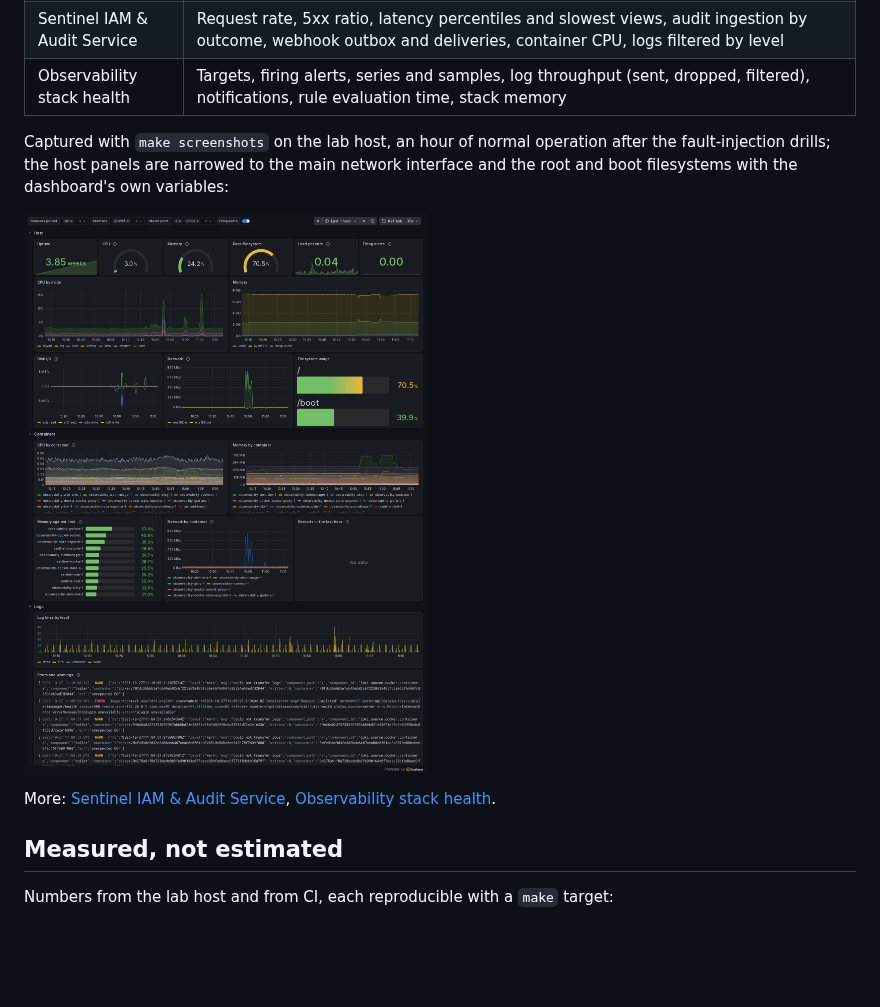
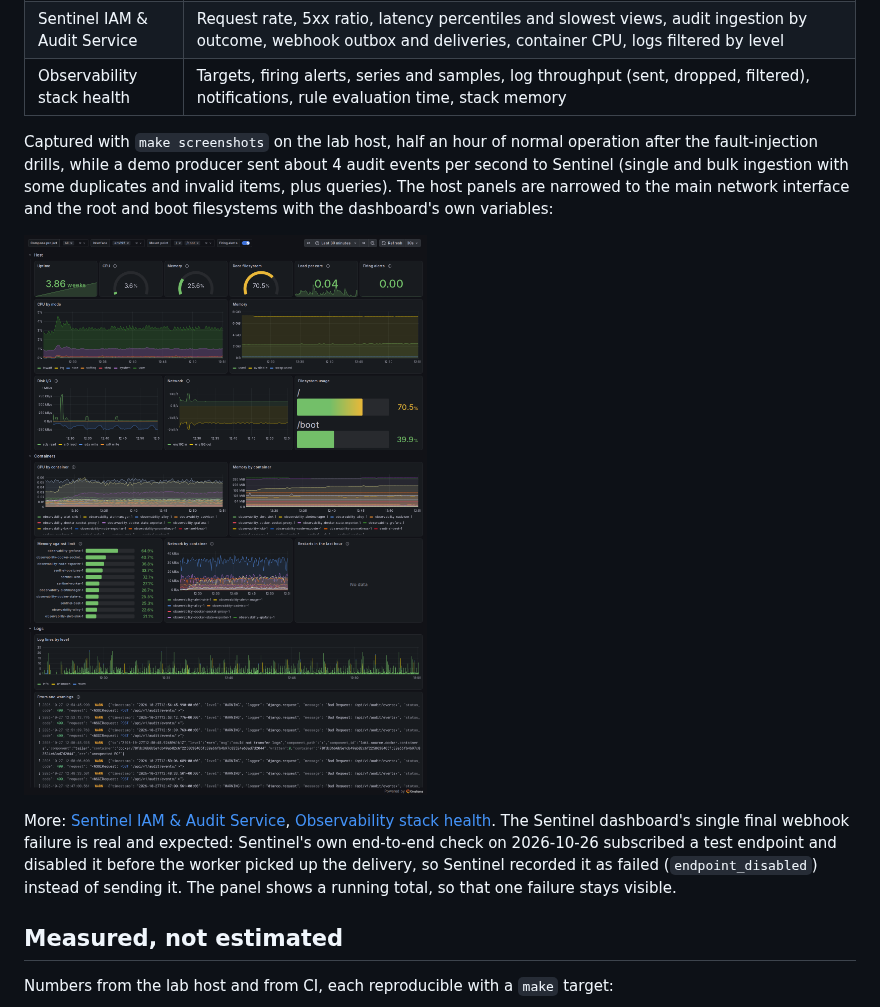
Before and after one commit to ali-fakhrabadi/cloud-native-observability-iac, a Markdown page: README.md, the part around the change. Drawn GitHub-style; pictures changed too: docs/images/linux-docker-overview.png; blank space fills up the shorter version.

```diff
--- a/README.md
+++ b/README.md
@@ -118,14 +118,20 @@ errors or if the JSON differs from the generator.
 | Sentinel IAM & Audit Service | Request rate, 5xx ratio, latency percentiles and slowest views, audit ingestion by outcome, webhook outbox and deliveries, container CPU, logs filtered by level |
 | Observability stack health | Targets, firing alerts, series and samples, log throughput (sent, dropped, filtered), notifications, rule evaluation time, stack memory |
 
-Captured with `make screenshots` on the lab host, an hour of normal operation after the
-fault-injection drills; the host panels are narrowed to the main network interface and
-the root and boot filesystems with the dashboard's own variables:
+Captured with `make screenshots` on the lab host, half an hour of normal operation after
+the fault-injection drills, while a demo producer sent about 4 audit events per second to
+Sentinel (single and bulk ingestion with some duplicates and invalid items, plus queries).
+The host panels are narrowed to the main network interface and the root and boot
+filesystems with the dashboard's own variables:
 
 ![Linux & Docker overview dashboard in Grafana's dark theme](docs/images/linux-docker-overview.png)
 
 More: [Sentinel IAM & Audit Service](docs/images/sentinel-service.png),
-[Observability stack health](docs/images/observability-stack.png).
+[Observability stack health](docs/images/observability-stack.png). The Sentinel dashboard's
+single final webhook failure is real and expected: Sentinel's own end-to-end check on
+2026-10-26 subscribed a test endpoint and disabled it before the worker picked up the
+delivery, so Sentinel recorded it as failed (`endpoint_disabled`) instead of sending it.
+The panel shows a running total, so that one failure stays visible.
 
 ## Measured, not estimated
 
```
Also changed, not shown: docs/images/observability-stack.png, docs/images/sentinel-service.png, 2 other files.
